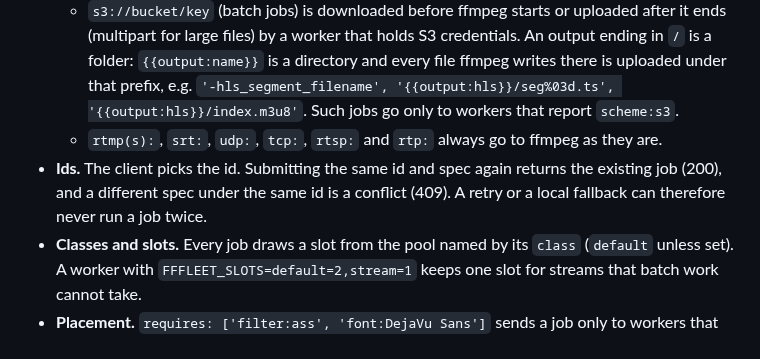
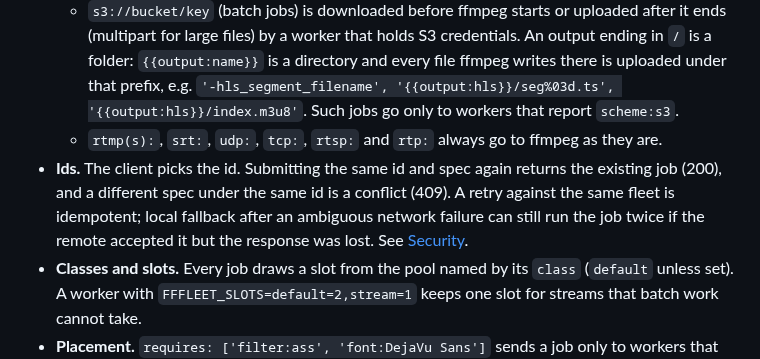
Before and after one commit to jsilvanus/fffleet, a Markdown page: README.md, the part around the change. GitHub-like rendering.

Commit message:
docs: clarify local fallback duplicate-execution risk

```diff
--- a/README.md
+++ b/README.md
@@ -148,7 +148,7 @@ One resource, `/v1/jobs`, served the same way by a worker and by the orchestrato
   - `http(s):` inputs of a batch job are downloaded before ffmpeg starts, and outputs are uploaded with `PUT` after it ends. A stream job hands them to ffmpeg as they are.
   - `s3://bucket/key` (batch jobs) is downloaded before ffmpeg starts or uploaded after it ends (multipart for large files) by a worker that holds S3 credentials. An output ending in `/` is a folder: `{{output:name}}` is a directory and every file ffmpeg writes there is uploaded under that prefix, e.g. `'-hls_segment_filename', '{{output:hls}}/seg%03d.ts', '{{output:hls}}/index.m3u8'`. Such jobs go only to workers that report `scheme:s3`.
   - `rtmp(s):`, `srt:`, `udp:`, `tcp:`, `rtsp:` and `rtp:` always go to ffmpeg as they are.
-- **Ids.** The client picks the id. Submitting the same id and spec again returns the existing job (200), and a different spec under the same id is a conflict (409). A retry or a local fallback can therefore never run a job twice.
+- **Ids.** The client picks the id. Submitting the same id and spec again returns the existing job (200), and a different spec under the same id is a conflict (409). A retry against the same fleet is idempotent; local fallback after an ambiguous network failure can still run the job twice if the remote accepted it but the response was lost. See [Security](docs/security.md#known-limitations).
 - **Classes and slots.** Every job draws a slot from the pool named by its `class` (`default` unless set). A worker with `FFFLEET_SLOTS=default=2,stream=1` keeps one slot for streams that batch work cannot take.
 - **Placement.** `requires: ['filter:ass', 'font:DejaVu Sans']` sends a job only to workers that report those capabilities. Workers detect `type:ffmpeg`, `ffmpeg:<version>`, `filter:*`, `encoder:*` and `font:*`, and you can add your own with `FFFLEET_CAPABILITIES` (for example `mount:/media`). `FFFLEET_PROBE=mediamtx=10.1.2.3:8554` makes a worker test that host with a TCP connect every 30 s and advertise `net:10.1.2.3:8554` and `net:mediamtx` only while it connects, so `requires: ['net:mediamtx']` lands only where the host is reachable.
 - **Priority** (-1000..1000) orders the queue. **timeoutMs** fails a job that runs too long. **stdin: true** keeps ffmpeg's stdin open for `POST /v1/jobs/:id/stdin`. **type** picks the executor (`ffmpeg` by default). A worker started with `FFFLEET_EXECUTORS=./my-job.js,some-package` also runs the types those modules export (each default-exports `{ type, run(spec, runtime) }` or an array of them, `run` is what `executors` takes in `createWorker`) and claims `type:<type>`, so the orchestrator sends such jobs only to workers that have it; the spec's `<type>` property carries the payload. **stdout: true** (stream jobs) hands ffmpeg's `pipe:1` to `GET /v1/jobs/:id/stdout` (`job.stdout()` in the client): raw audio or video bytes to a consumer, one reader per job. No `-progress` is reported for such a job, and ffmpeg stalls while nobody reads.
```
